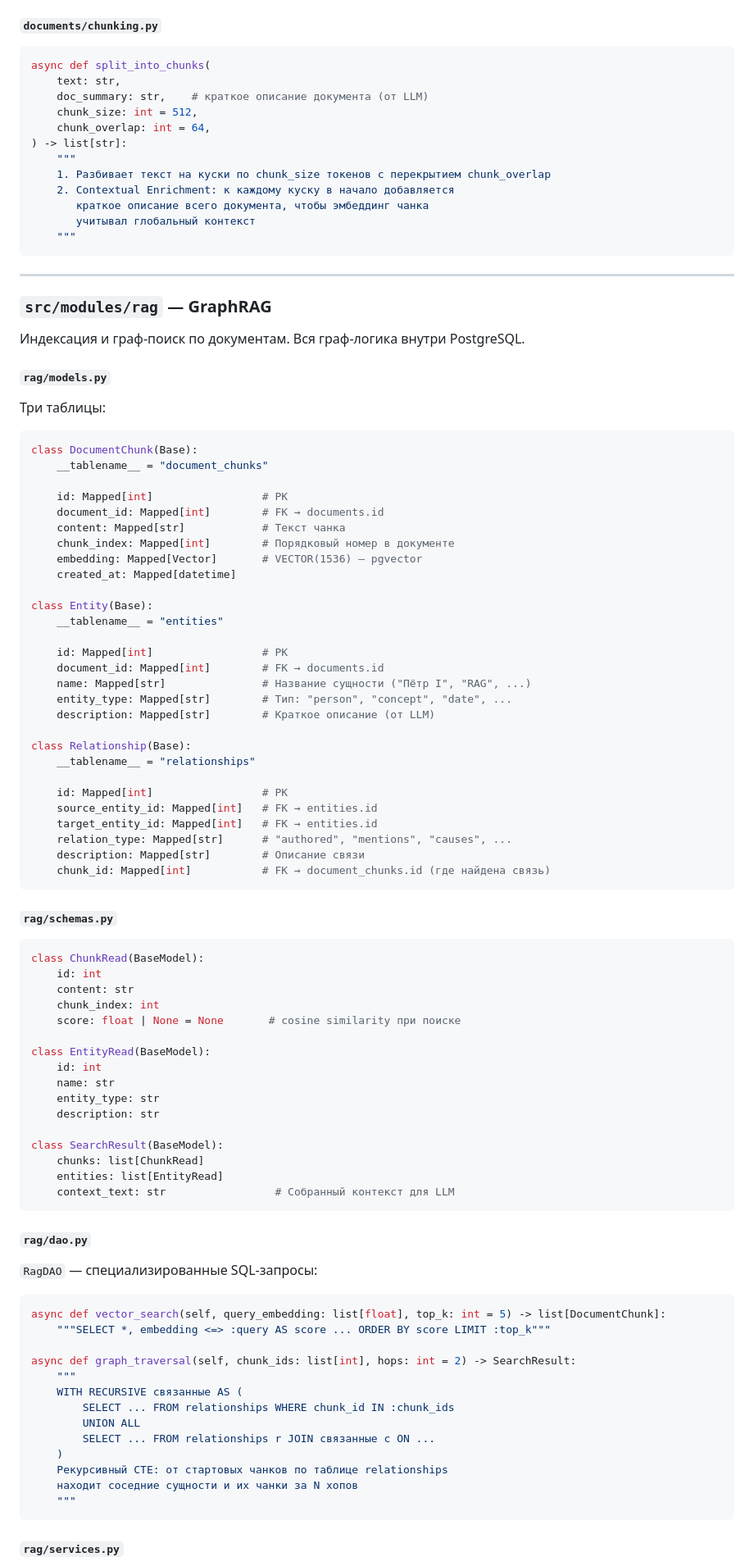
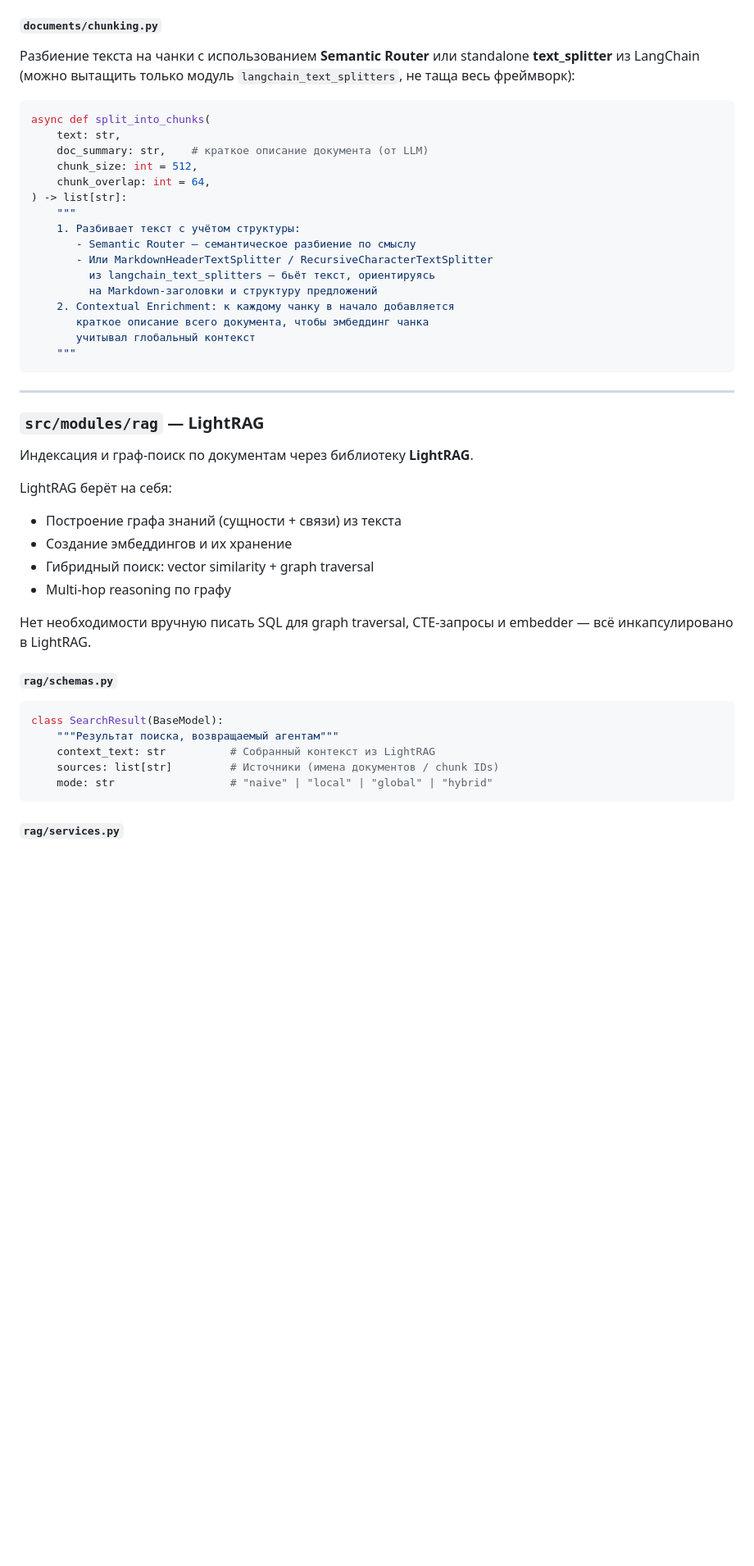
Before and after one commit to nasretdino/II_lib_managment, a Markdown page: README.md, the part around one of its changes. Shown at 82% size. GitHub-like rendering; blank space fills up the shorter version.

Commit message:
readme correction

````diff
--- a/README.md
+++ b/README.md
@@ -550,5 +610,7 @@ Sync-библиотеки оборачиваются в `asyncio.to_thread()` /
 
 #### `documents/chunking.py`
+
+Разбиение текста на чанки с использованием **Semantic Router** или standalone **text_splitter** из LangChain (можно вытащить только модуль `langchain_text_splitters`, не таща весь фреймворк):
 
 ```python
 async def split_into_chunks(
@@ -558,8 +620,12 @@ async def split_into_chunks(
     chunk_overlap: int = 64,
 ) -> list[str]:
     """
-    1. Разбивает текст на куски по chunk_size токенов с перекрытием chunk_overlap
-    2. Contextual Enrichment: к каждому куску в начало добавляется
+    1. Разбивает текст с учётом структуры:
+       - Semantic Router — семантическое разбиение по смыслу
+       - Или MarkdownHeaderTextSplitter / RecursiveCharacterTextSplitter
+         из langchain_text_splitters — бьёт текст, ориентируясь
+         на Markdown-заголовки и структуру предложений
+    2. Contextual Enrichment: к каждому чанку в начало добавляется
        краткое описание всего документа, чтобы эмбеддинг чанка
        учитывал глобальный контекст
     """
@@ -567,84 +633,26 @@ async def split_into_chunks(
 
 ---
 
-### `src/modules/rag` — GraphRAG
+### `src/modules/rag` — LightRAG
 
-Индексация и граф-поиск по документам. Вся граф-логика внутри PostgreSQL.
+Индексация и граф-поиск по документам через библиотеку **LightRAG**.
 
-#### `rag/models.py`
+LightRAG берёт на себя:
+- Построение графа знаний (сущности + связи) из текста
+- Создание эмбеддингов и их хранение
+- Гибридный поиск: vector similarity + graph traversal
+- Multi-hop reasoning по графу
 
-Три таблицы:
-
-```python
-class DocumentChunk(Base):
-    __tablename__ = "document_chunks"
-
-    id: Mapped[int]                 # PK
-    document_id: Mapped[int]        # FK → documents.id
-    content: Mapped[str]            # Текст чанка
-    chunk_index: Mapped[int]        # Порядковый номер в документе
-    embedding: Mapped[Vector]       # VECTOR(1536) — pgvector
-    created_at: Mapped[datetime]
-
-class Entity(Base):
-    __tablename__ = "entities"
-
-    id: Mapped[int]                 # PK
-    document_id: Mapped[int]        # FK → documents.id
-    name: Mapped[str]               # Название сущности ("Пётр I", "RAG", ...)
-    entity_type: Mapped[str]        # Тип: "person", "concept", "date", ...
-    description: Mapped[str]        # Краткое описание (от LLM)
-
-class Relationship(Base):
-    __tablename__ = "relationships"
-
-    id: Mapped[int]                 # PK
-    source_entity_id: Mapped[int]   # FK → entities.id
-    target_entity_id: Mapped[int]   # FK → entities.id
-    relation_type: Mapped[str]      # "authored", "mentions", "causes", ...
-    description: Mapped[str]        # Описание связи
-    chunk_id: Mapped[int]           # FK → document_chunks.id (где найдена связь)
-```
+Нет необходимости вручную писать SQL для graph traversal, CTE-запросы и embedder — всё инкапсулировано в LightRAG.
 
 #### `rag/schemas.py`
 
 ```python
-class ChunkRead(BaseModel):
-    id: int
-    content: str
-    chunk_index: int
-    score: float | None = None       # cosine similarity при поиске
-
-class EntityRead(BaseModel):
-    id: int
-    name: str
-    entity_type: str
-    description: str
-
 class SearchResult(BaseModel):
-    chunks: list[ChunkRead]
-    entities: list[EntityRead]
-    context_text: str                 # Собранный контекст для LLM
-```
-
-#### `rag/dao.py`
-
-`RagDAO` — специализированные SQL-запросы:
-
-```python
-async def vector_search(self, query_embedding: list[float], top_k: int = 5) -> list[DocumentChunk]:
-    """SELECT *, embedding <=> :query AS score ... ORDER BY score LIMIT :top_k"""
-
-async def graph_traversal(self, chunk_ids: list[int], hops: int = 2) -> SearchResult:
-    """
-    WITH RECURSIVE связанные AS (
-        SELECT ... FROM relationships WHERE chunk_id IN :chunk_ids
-        UNION ALL
-        SELECT ... FROM relationships r JOIN связанные с ON ...
-    )
-    Рекурсивный CTE: от стартовых чанков по таблице relationships
-    находит соседние сущности и их чанки за N хопов
-    """
+    """Результат поиска, возвращаемый агентам"""
+    context_text: str          # Собранный контекст из LightRAG
+    sources: list[str]         # Источники (имена документов / chunk IDs)
+    mode: str                  # "naive" | "local" | "global" | "hybrid"
 ```
 
 #### `rag/services.py`
````
Also changed, not shown: other parts of README.md (+337 -256 lines).
